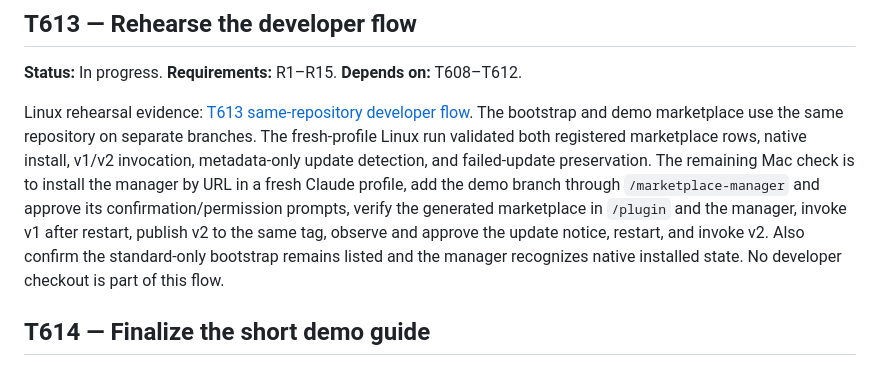
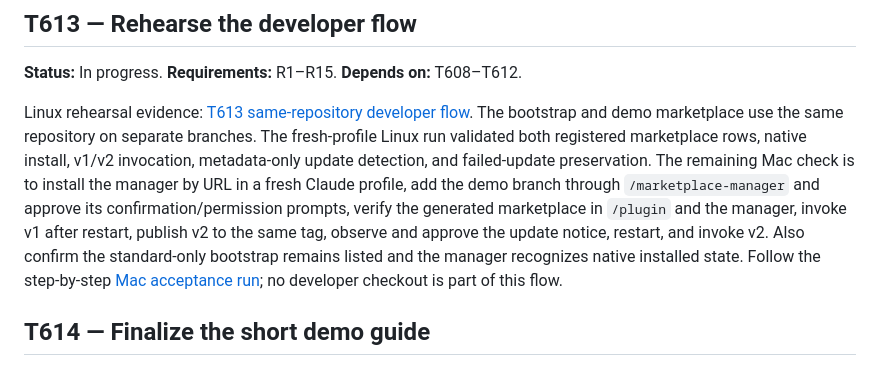
Before and after one commit to dmartinol/claude-oci-marketplace-poc, a Markdown page: docs/plan.md, the part around the change. GitHub-like rendering.

```diff
--- a/docs/plan.md
+++ b/docs/plan.md
@@ -90,7 +90,7 @@ The focused deterministic helper and UI tests cover source parsing, generated lo
 
 **Status:** In progress. **Requirements:** R1–R15. **Depends on:** T608–T612.
 
-Linux rehearsal evidence: [T613 same-repository developer flow](implementation-report.md#t613--same-repository-developer-flow-2026-10-15). The bootstrap and demo marketplace use the same repository on separate branches. The fresh-profile Linux run validated both registered marketplace rows, native install, v1/v2 invocation, metadata-only update detection, and failed-update preservation. The remaining Mac check is to install the manager by URL in a fresh Claude profile, add the demo branch through `/marketplace-manager` and approve its confirmation/permission prompts, verify the generated marketplace in `/plugin` and the manager, invoke v1 after restart, publish v2 to the same tag, observe and approve the update notice, restart, and invoke v2. Also confirm the standard-only bootstrap remains listed and the manager recognizes native installed state. No developer checkout is part of this flow.
+Linux rehearsal evidence: [T613 same-repository developer flow](implementation-report.md#t613--same-repository-developer-flow-2026-10-15). The bootstrap and demo marketplace use the same repository on separate branches. The fresh-profile Linux run validated both registered marketplace rows, native install, v1/v2 invocation, metadata-only update detection, and failed-update preservation. The remaining Mac check is to install the manager by URL in a fresh Claude profile, add the demo branch through `/marketplace-manager` and approve its confirmation/permission prompts, verify the generated marketplace in `/plugin` and the manager, invoke v1 after restart, publish v2 to the same tag, observe and approve the update notice, restart, and invoke v2. Also confirm the standard-only bootstrap remains listed and the manager recognizes native installed state. Follow the step-by-step [Mac acceptance run](demo/README.md#mac-acceptance-run-t613); no developer checkout is part of this flow.
 
 ## T614 — Finalize the short demo guide
 
```
Also changed, not shown: README.md (+1 -1 lines), docs/demo/README.md (+45 -0 lines).
